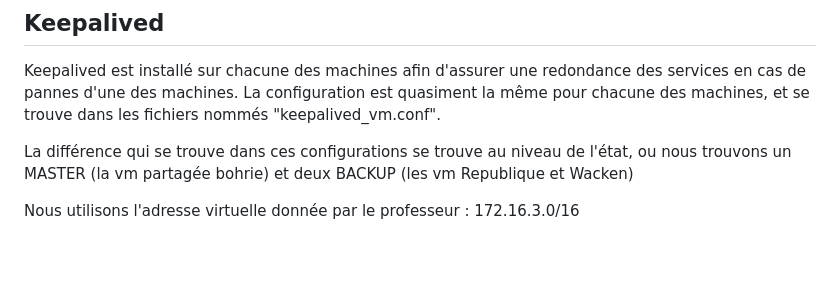
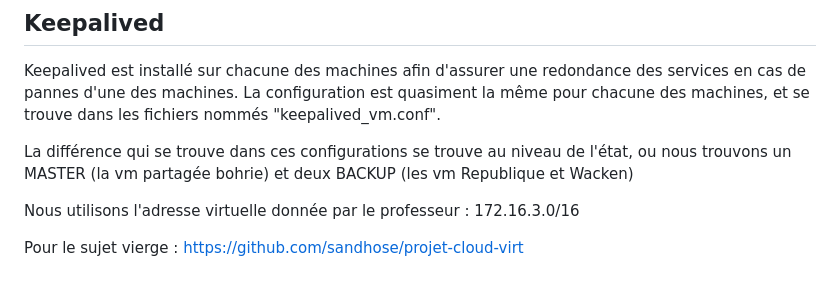
Before and after one commit to tototriou/projet-cloud, a Markdown page: ReadMe.md, the part around the change. Rendered like a GitHub page; blank space fills up the shorter version.

```diff
--- a/ReadMe.md
+++ b/ReadMe.md
@@ -141,3 +141,5 @@ La configuration est quasiment la même pour chacune des machines, et se trouve
 La différence qui se trouve dans ces configurations se trouve au niveau de l'état, ou nous trouvons un MASTER (la vm partagée bohrie) et deux BACKUP (les vm Republique et Wacken)
 
 Nous utilisons l'adresse virtuelle donnée par le professeur : 172.16.3.0/16
+
+Pour le sujet vierge : https://github.com/sandhose/projet-cloud-virt
```
